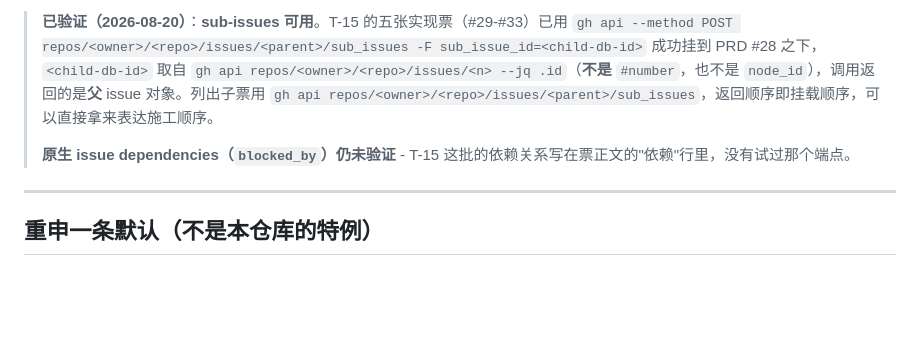
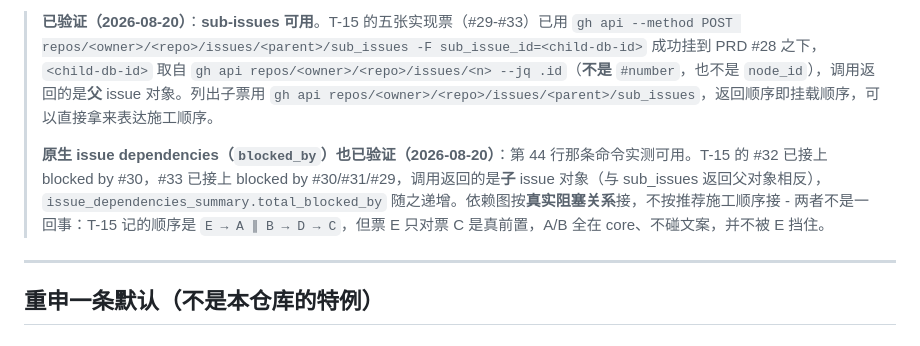
Before and after one commit to wangliyangleon/picztream, a Markdown page: docs/agents/issue-tracker.md, the part around the change. Drawn GitHub-style; blank space fills up the shorter version.

Commit message:
Docs: issue-tracker 补记 blocked_by 端点已验证
第 44 行那条命令实测可用，T-15 的 #32/#33 已接上依赖边。顺带记下一条容
易踩的区别：依赖图按真实阻塞关系接，不按推荐施工顺序接。

```diff
--- a/docs/agents/issue-tracker.md
+++ b/docs/agents/issue-tracker.md
@@ -48,7 +48,7 @@ Used by `/wayfinder`. The **map** is a single issue with **child** issues as tic
 
 > **已验证（2026-08-20）**：**sub-issues 可用**。T-15 的五张实现票（#29-#33）已用 `gh api --method POST repos/<owner>/<repo>/issues/<parent>/sub_issues -F sub_issue_id=<child-db-id>` 成功挂到 PRD #28 之下，`<child-db-id>` 取自 `gh api repos/<owner>/<repo>/issues/<n> --jq .id`（**不是** `#number`，也不是 `node_id`），调用返回的是**父** issue 对象。列出子票用 `gh api repos/<owner>/<repo>/issues/<parent>/sub_issues`，返回顺序即挂载顺序，可以直接拿来表达施工顺序。
 >
-> **原生 issue dependencies（`blocked_by`）仍未验证** - T-15 这批的依赖关系写在票正文的"依赖"行里，没有试过那个端点。
+> **原生 issue dependencies（`blocked_by`）也已验证（2026-08-20）**：第 44 行那条命令实测可用。T-15 的 #32 已接上 blocked by #30，#33 已接上 blocked by #30/#31/#29，调用返回的是**子** issue 对象（与 sub_issues 返回父对象相反），`issue_dependencies_summary.total_blocked_by` 随之递增。依赖图按**真实阻塞关系**接，不按推荐施工顺序接 - 两者不是一回事：T-15 记的顺序是 `E → A ∥ B → D → C`，但票 E 只对票 C 是真前置，A/B 全在 core、不碰文案，并不被 E 挡住。
 
 ---
 
```
